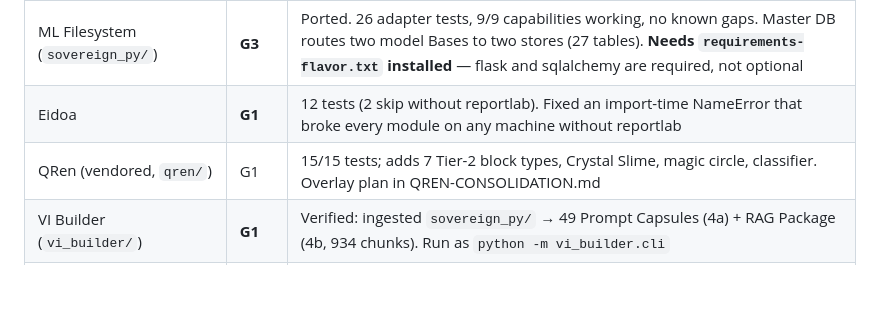
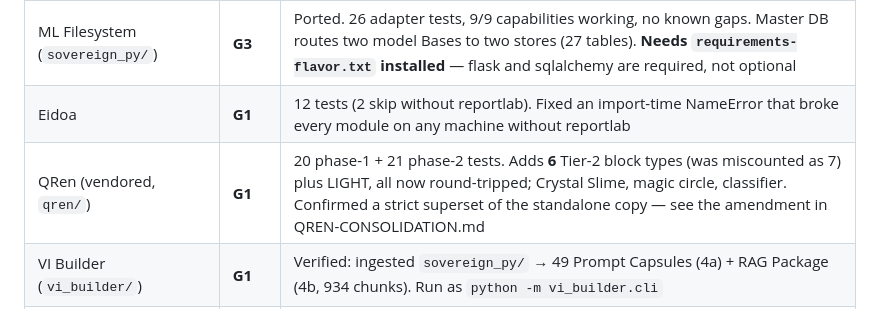
Before and after one commit to Shibbieness/Sovereign_AI_Environment_Build_Gameplan, a Markdown page: AI-OS.md, the part around the change. Drawn GitHub-style; blank space fills up the shorter version.

```diff
--- a/AI-OS.md
+++ b/AI-OS.md
@@ -69,7 +69,7 @@ status table below is the real one, and it is mostly empty on purpose.
 | QRen Coder | **G3** | Ported. 15 format tests + 13 adapter tests |
 | ML Filesystem (`sovereign_py/`) | **G3** | Ported. 26 adapter tests, 9/9 capabilities working, no known gaps. Master DB routes two model Bases to two stores (27 tables). **Needs `requirements-flavor.txt` installed** — flask and sqlalchemy are required, not optional |
 | Eidoa | **G1** | 12 tests (2 skip without reportlab). Fixed an import-time NameError that broke every module on any machine without reportlab |
-| QRen (vendored, `qren/`) | G1 | 15/15 tests; adds 7 Tier-2 block types, Crystal Slime, magic circle, classifier. Overlay plan in QREN-CONSOLIDATION.md |
+| QRen (vendored, `qren/`) | **G1** | 20 phase-1 + 21 phase-2 tests. Adds **6** Tier-2 block types (was miscounted as 7) plus LIGHT, all now round-tripped; Crystal Slime, magic circle, classifier. Confirmed a strict superset of the standalone copy — see the amendment in QREN-CONSOLIDATION.md |
 | VI Builder (`vi_builder/`) | **G1** | Verified: ingested `sovereign_py/` → 49 Prompt Capsules (4a) + RAG Package (4b, 934 chunks). Run as `python -m vi_builder.cli` |
 | Helix / MenuCode (`helix/`) | **G1** | Verified: 8/8 conventions pass on its reference file, and correctly *fails* an unrelated file — it discriminates |
 | Lattice (`lattice/`) | **G1** | Verified: WEAVE (10-stage doc) and BLOOM (12-stage corpus) both produce real reports |
```
Also changed, not shown: QREN-CONSOLIDATION.md (+56 -2 lines).
